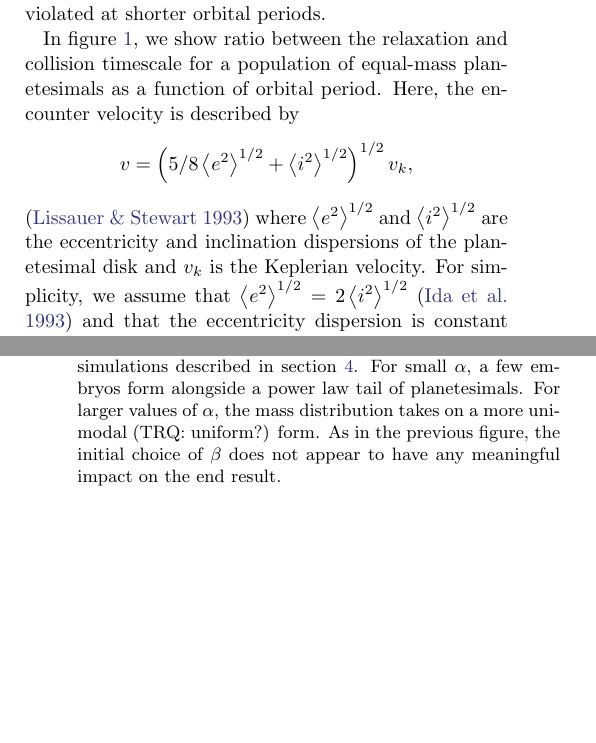
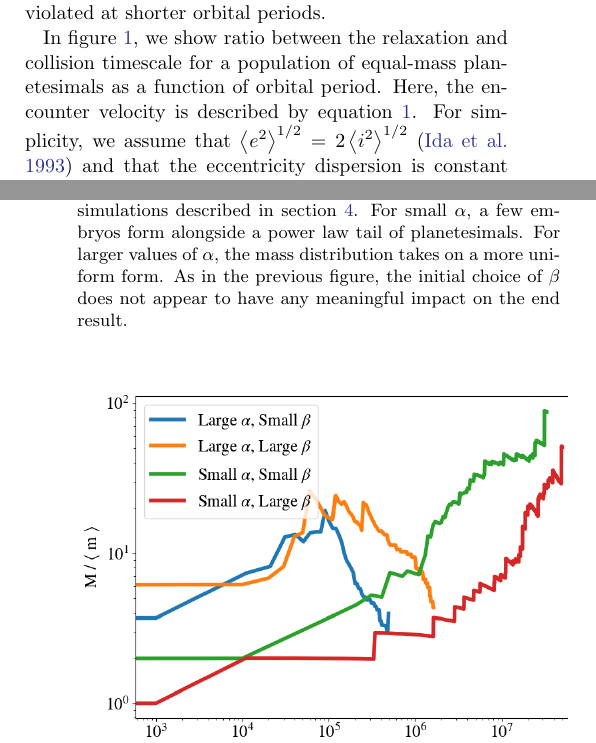
Before and after one commit to spencerw/stip_planetesimal_paper, a LaTeX paper (main.tex): two parts of the columns of pages 3 and 10 of 16, joined at a grey line, cut so that both start at the same text, the shorter picture padded with empty space. Compiled offline with pdfLaTeX.

Commit message:
Remove duplicate equation relating velocity and eccentricity

```diff
--- a/main.tex
+++ b/main.tex
@@ -213,14 +213,7 @@ The picture described above relies upon an important assumption, which is that t
 In figure \ref{fig:timescales}, we show ratio between the relaxation
 and collision timescale for a population of equal-mass planetesimals
 as a function of orbital period. Here, the encounter velocity is
-described by
-$$
-v = \left( 5/8 \left< e^2 \right>^{1/2} + \left< i^2 \right>^{1/2}
-\right)^{1/2} v_{k},
-$$
-\citep{lissauer93} where $\left< e^2 \right>^{1/2}$ and $\left< i^2
-\right>^{1/2}$ are the eccentricity and inclination dispersions of the
-planetesimal disk and $v_{k}$ is the Keplerian velocity. For
+described by equation \ref{eq:ecc_vel}. For
 simplicity, we assume that $\left< e^2 \right>^{1/2} = 2\left< i^2
 \right>^{1/2}$ \citep{ida93a} and that the eccentricity dispersion is
 constant with orbital period. The eccentricity dispersion is described
@@ -549,7 +542,7 @@ Bins interior to 60 days are indicated with a dashed line, while those exterior
       simulations described in section \ref{sec:narrow}. For small
       $\alpha$, a few embryos form alongside a power law tail of
       planetesimals. For larger values of $\alpha$, the mass
-      distribution takes on a more unimodal (TRQ: uniform?) form. As in the previous figure, the initial choice of $\beta$ does not appear to have any meaningful impact on the end result.\label{fig:alpha_beta_mass}}
+      distribution takes on a more uniform form. As in the previous figure, the initial choice of $\beta$ does not appear to have any meaningful impact on the end result.\label{fig:alpha_beta_mass}}
 \end{center}
 \end{figure}
 
```
